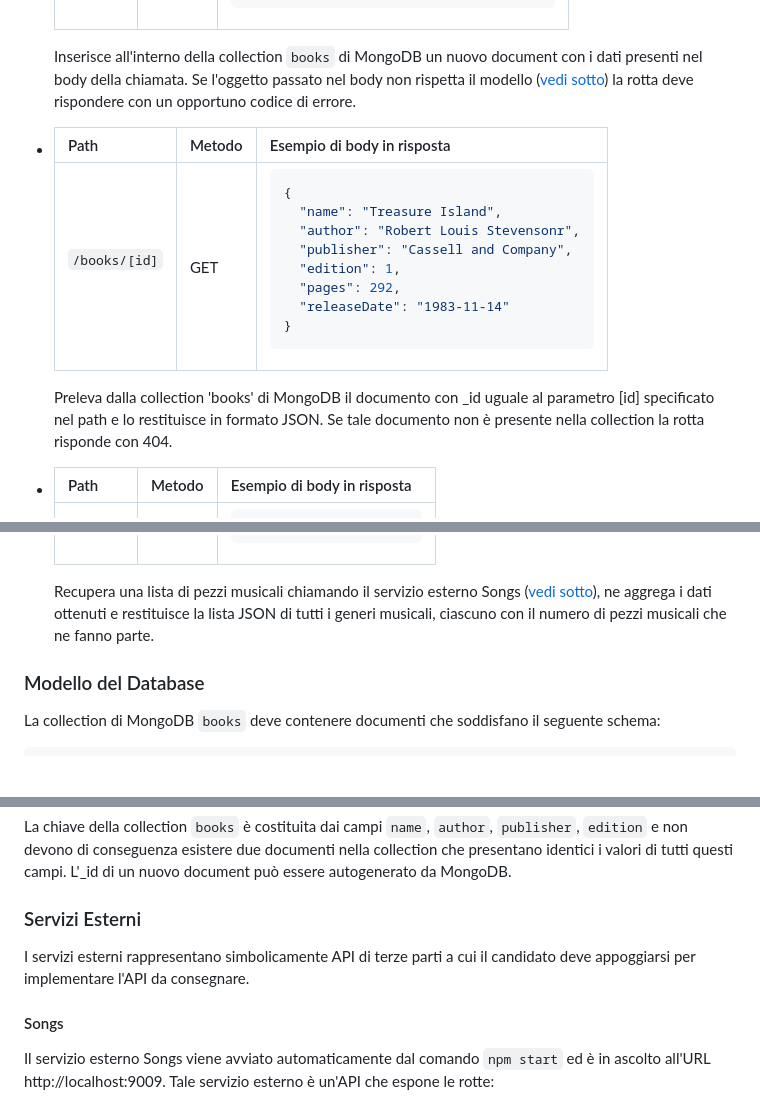
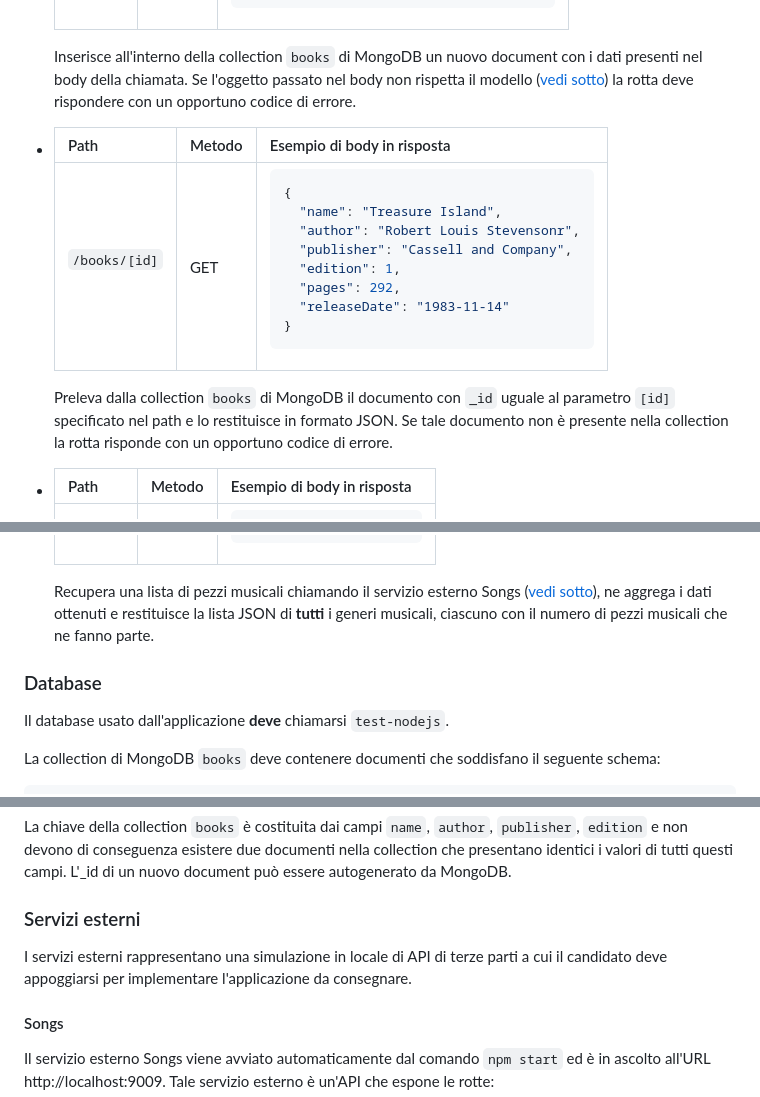
Before and after one commit to sguerrini97/onetag-nodejs-test, a Markdown page: README.md, 3 parts joined by grey strips. Drawn GitHub-style; blank space fills up the shorter version.

````diff
--- a/README.md
+++ b/README.md
@@ -110,7 +127,7 @@ Si estenda questo package npm con il fine di realizzare una piccola applicazione
     </tbody>
     </table>
 
-  Preleva dalla collection 'books' di MongoDB il documento con _id uguale al parametro [id] specificato nel path e lo restituisce in formato JSON. Se tale documento non è presente nella collection la rotta risponde con 404.
+  Preleva dalla collection ```books``` di MongoDB il documento con ```_id``` uguale al parametro ```[id]``` specificato nel path e lo restituisce in formato JSON. Se tale documento non è presente nella collection la rotta risponde con un opportuno codice di errore.
 
 -
     <table>
@@ -150,9 +167,11 @@ Si estenda questo package npm con il fine di realizzare una piccola applicazione
     </tbody>
     </table>
 
-  Recupera una lista di pezzi musicali chiamando il servizio esterno Songs ([vedi sotto](#songs)), ne aggrega i dati ottenuti e restituisce la lista JSON di tutti i generi musicali, ciascuno con il numero di pezzi musicali che ne fanno parte.
+  Recupera una lista di pezzi musicali chiamando il servizio esterno Songs ([vedi sotto](#songs)), ne aggrega i dati ottenuti e restituisce la lista JSON di **tutti** i generi musicali, ciascuno con il numero di pezzi musicali che ne fanno parte.
 
-### Modello del Database
+### Database
+
+Il database usato dall'applicazione **deve** chiamarsi ```test-nodejs```.
 
 La collection di MongoDB ```books``` deve contenere documenti che soddisfano il seguente schema:
 
@@ -169,9 +188,9 @@
 
 La chiave della collection ```books``` è costituita dai campi ```name```, ```author```, ```publisher```, ```edition``` e non devono di conseguenza esistere due documenti nella collection che presentano identici i valori di tutti questi campi. L'_id di un nuovo document può essere autogenerato da MongoDB.
 
-### Servizi Esterni
+### Servizi esterni
 
-I servizi esterni rappresentano simbolicamente API di terze parti a cui il candidato deve appoggiarsi per implementare l'API da consegnare.
+I servizi esterni rappresentano una simulazione in locale di API di terze parti a cui il candidato deve appoggiarsi per implementare l'applicazione da consegnare.
 
 #### Songs
 
````
Also changed, not shown: other parts of README.md (+39 -11 lines).
